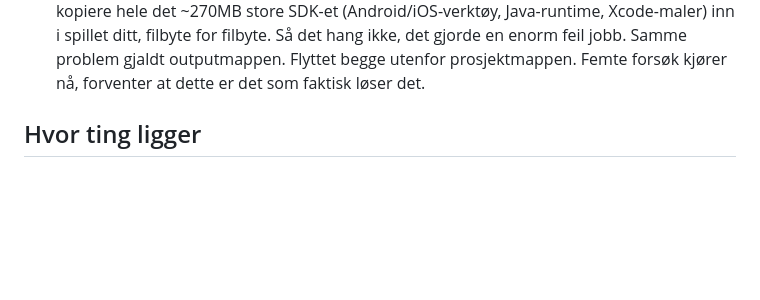
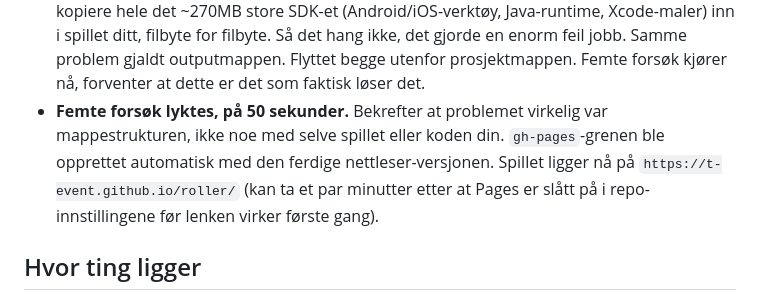
Before and after one commit to t-event/Roller, a Markdown page: TIL-ORJAN.md, the part around the change. GitHub-like rendering; blank space fills up the shorter version.

Commit message:
Oppdater loggen til Ørjan: HTML5-bygget lyktes
Co-Authored-By: Claude Sonnet 5 <noreply@anthropic.com>
Claude-Session: https://claude.ai/code/session_01KM3gBnL2KBiiwgB3FdLDrQ

```diff
--- a/TIL-ORJAN.md
+++ b/TIL-ORJAN.md
@@ -62,6 +62,13 @@ gjort med koden din, i vanlig språk, oppdatert etter hvert.
   jobb. Samme problem gjaldt outputmappen. Flyttet begge utenfor
   prosjektmappen. Femte forsøk kjører nå, forventer at dette er det som
   faktisk løser det.
+- **Femte forsøk lyktes, på 50 sekunder.** Bekrefter at problemet
+  virkelig var mappestrukturen, ikke noe med selve spillet eller koden
+  din. `gh-pages`-grenen ble opprettet automatisk med den ferdige
+  nettleser-versjonen. Spillet ligger nå på
+  `https://t-event.github.io/roller/` (kan ta et par minutter etter at
+  Pages er slått på i repo-innstillingene før lenken virker første
+  gang).
 
 ## Hvor ting ligger
 
```
